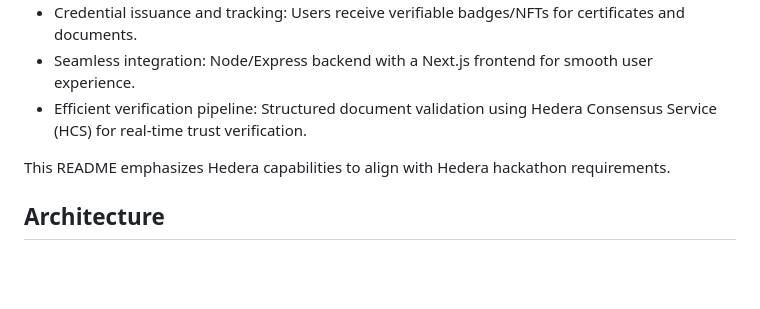
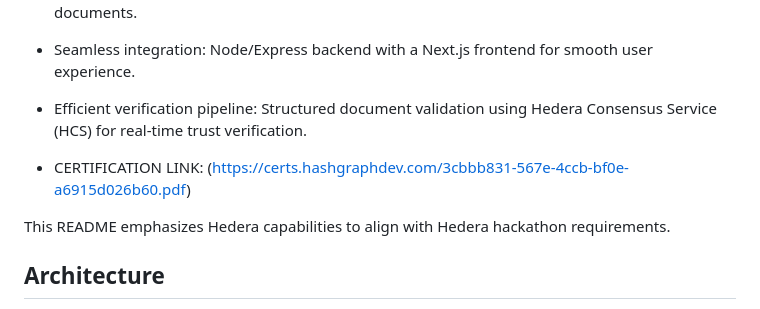
Before and after one commit to david-iwuoha/hiremind, a Markdown page: README.md, the part around the change. Drawn GitHub-style; blank space fills up the shorter version.

```diff
--- a/README.md
+++ b/README.md
@@ -6,6 +6,8 @@ HireMind is a Hedera-backed career trust platform. We notarize and issue verifia
 - Credential issuance and tracking: Users receive verifiable badges/NFTs for certificates and documents.
 - Seamless integration: Node/Express backend with a Next.js frontend for smooth user experience.
 - Efficient verification pipeline: Structured document validation using Hedera Consensus Service (HCS) for real-time trust verification.
+
+- CERTIFICATION LINK: (https://certs.hashgraphdev.com/3cbbb831-567e-4ccb-bf0e-a6915d026b60.pdf)
 
 This README emphasizes Hedera capabilities to align with Hedera hackathon requirements.
 
```
